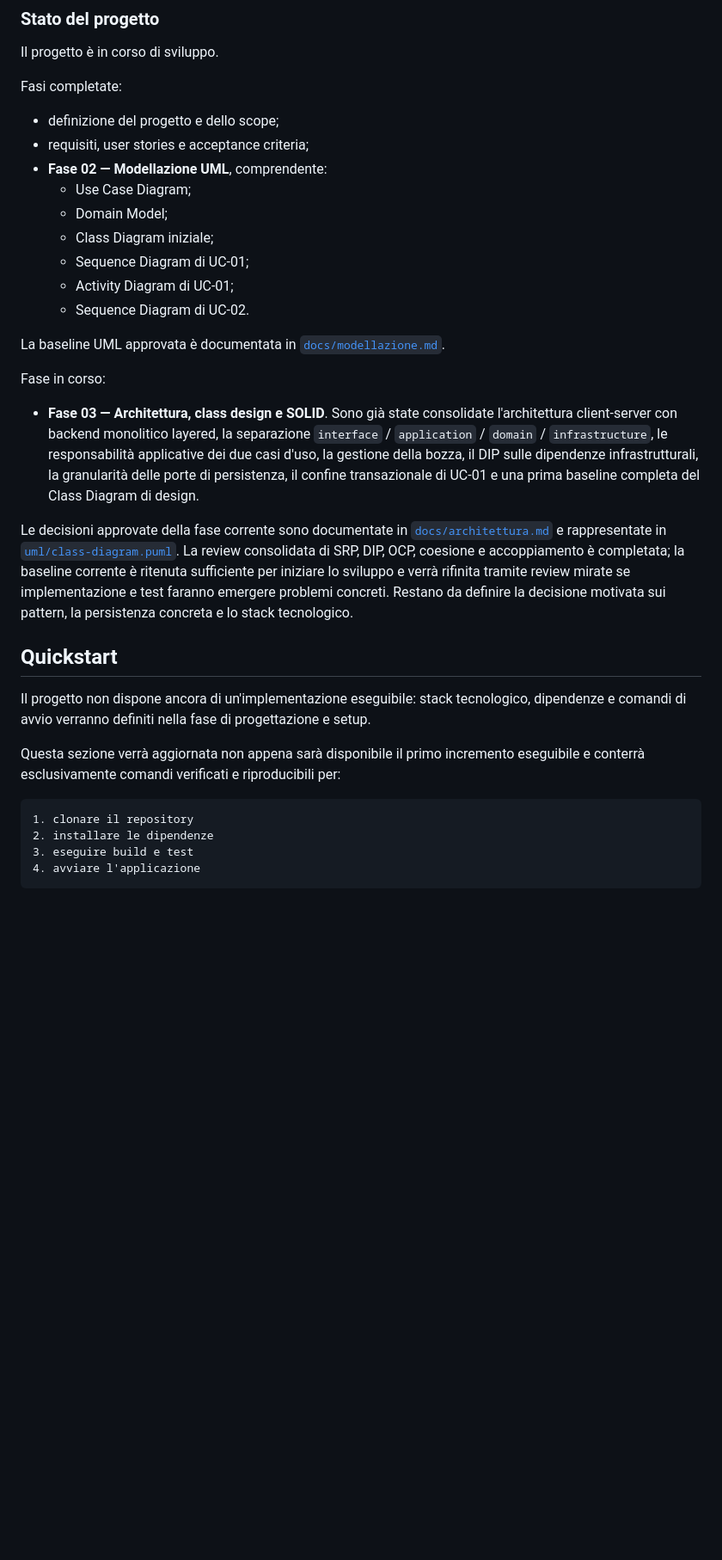
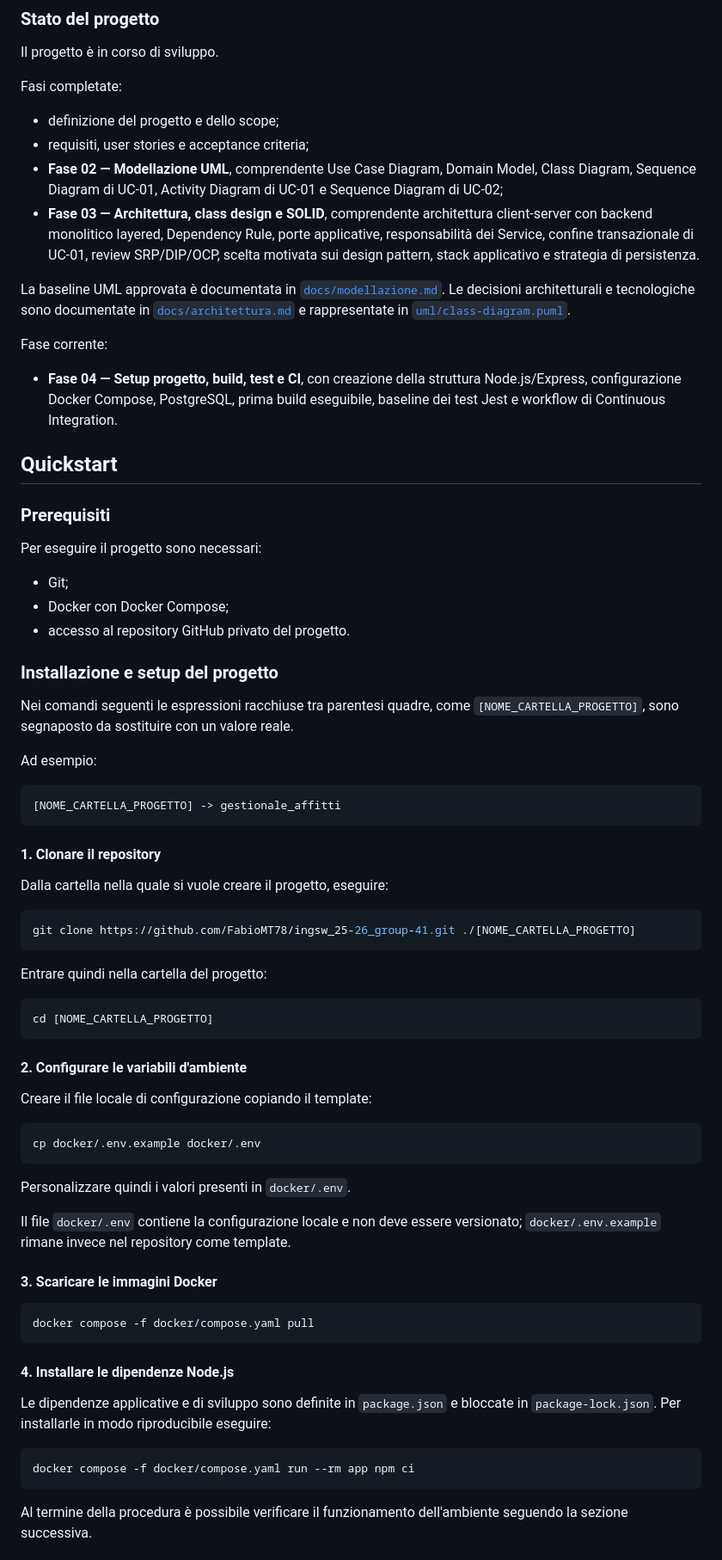
Before and after one commit to FabioMT78/esame_ingegneria_del_software_id_41, a Markdown page: README.md, the part around one of its changes. Shown at 86% size. Drawn GitHub-style; blank space fills up the shorter version.

Commit message:
Aggiornato il file README.md con istruzioni e baseline tech

````diff
--- a/README.md
+++ b/README.md
@@ -20,30 +20,73 @@ Il progetto è in corso di sviluppo.
 Fasi completate:
 - definizione del progetto e dello scope;
 - requisiti, user stories e acceptance criteria;
-- **Fase 02 — Modellazione UML**, comprendente:
-  - Use Case Diagram;
-  - Domain Model;
-  - Class Diagram iniziale;
-  - Sequence Diagram di UC-01;
-  - Activity Diagram di UC-01;
-  - Sequence Diagram di UC-02.
+- **Fase 02 — Modellazione UML**, comprendente Use Case Diagram, Domain Model, Class Diagram, Sequence Diagram di UC-01, Activity Diagram di UC-01 e Sequence Diagram di UC-02;
+- **Fase 03 — Architettura, class design e SOLID**, comprendente architettura client-server con backend monolitico layered, Dependency Rule, porte applicative, responsabilità dei Service, confine transazionale di UC-01, review SRP/DIP/OCP, scelta motivata sui design pattern, stack applicativo e strategia di persistenza.
 
-La baseline UML approvata è documentata in [`docs/modellazione.md`](docs/modellazione.md).
+La baseline UML approvata è documentata in [`docs/modellazione.md`](docs/modellazione.md). Le decisioni architetturali e tecnologiche sono documentate in [`docs/architettura.md`](docs/architettura.md) e rappresentate in [`uml/class-diagram.puml`](uml/class-diagram.puml).
 
-Fase in corso:
-- **Fase 03 — Architettura, class design e SOLID**. Sono già state consolidate l'architettura client-server con backend monolitico layered, la separazione `interface` / `application` / `domain` / `infrastructure`, le responsabilità applicative dei due casi d'uso, la gestione della bozza, il DIP sulle dipendenze infrastrutturali, la granularità delle porte di persistenza, il confine transazionale di UC-01 e una prima baseline completa del Class Diagram di design.
-
-Le decisioni approvate della fase corrente sono documentate in [`docs/architettura.md`](docs/architettura.md) e rappresentate in [`uml/class-diagram.puml`](uml/class-diagram.puml). La review consolidata di SRP, DIP, OCP, coesione e accoppiamento è completata; la baseline corrente è ritenuta sufficiente per iniziare lo sviluppo e verrà rifinita tramite review mirate se implementazione e test faranno emergere problemi concreti. Restano da definire la decisione motivata sui pattern, la persistenza concreta e lo stack tecnologico.
+Fase corrente:
+- **Fase 04 — Setup progetto, build, test e CI**, con creazione della struttura Node.js/Express, configurazione Docker Compose, PostgreSQL, prima build eseguibile, baseline dei test Jest e workflow di Continuous Integration.
 
 ## Quickstart
 
-Il progetto non dispone ancora di un'implementazione eseguibile: stack tecnologico, dipendenze e comandi di avvio verranno definiti nella fase di progettazione e setup.
+### Prerequisiti
 
-Questa sezione verrà aggiornata non appena sarà disponibile il primo incremento eseguibile e conterrà esclusivamente comandi verificati e riproducibili per:
+Per eseguire il progetto sono necessari:
+
+- Git;
+- Docker con Docker Compose;
+- accesso al repository GitHub privato del progetto.
+
+### Installazione e setup del progetto
+
+Nei comandi seguenti le espressioni racchiuse tra parentesi quadre, come `[NOME_CARTELLA_PROGETTO]`, sono segnaposto da sostituire con un valore reale.
+
+Ad esempio:
 
 ```text
-1. clonare il repository
-2. installare le dipendenze
-3. eseguire build e test
-4. avviare l'applicazione
+[NOME_CARTELLA_PROGETTO] -> gestionale_affitti
 ```
+
+#### 1. Clonare il repository
+
+Dalla cartella nella quale si vuole creare il progetto, eseguire:
+
+```bash
+git clone https://github.com/FabioMT78/ingsw_25-26_group-41.git ./[NOME_CARTELLA_PROGETTO]
+```
+
+Entrare quindi nella cartella del progetto:
+
+```bash
+cd [NOME_CARTELLA_PROGETTO]
+```
+
+#### 2. Configurare le variabili d'ambiente
+
+Creare il file locale di configurazione copiando il template:
+
+```bash
+cp docker/.env.example docker/.env
+```
+
+Personalizzare quindi i valori presenti in `docker/.env`.
+
+Il file `docker/.env` contiene la configurazione locale e non deve essere versionato; `docker/.env.example` rimane invece nel repository come template.
+
+#### 3. Scaricare le immagini Docker
+
+```bash
+docker compose -f docker/compose.yaml pull
+```
+
+#### 4. Installare le dipendenze Node.js
+
+Le dipendenze applicative e di sviluppo sono definite in `package.json` e bloccate in `package-lock.json`. Per installarle in modo riproducibile eseguire:
+
+```bash
+docker compose -f docker/compose.yaml run --rm app npm ci
+```
+
+Al termine della procedura è possibile verificare il funzionamento dell'ambiente seguendo la sezione successiva.
+
````
Also changed, not shown: other parts of README.md (+64 -3 lines).
